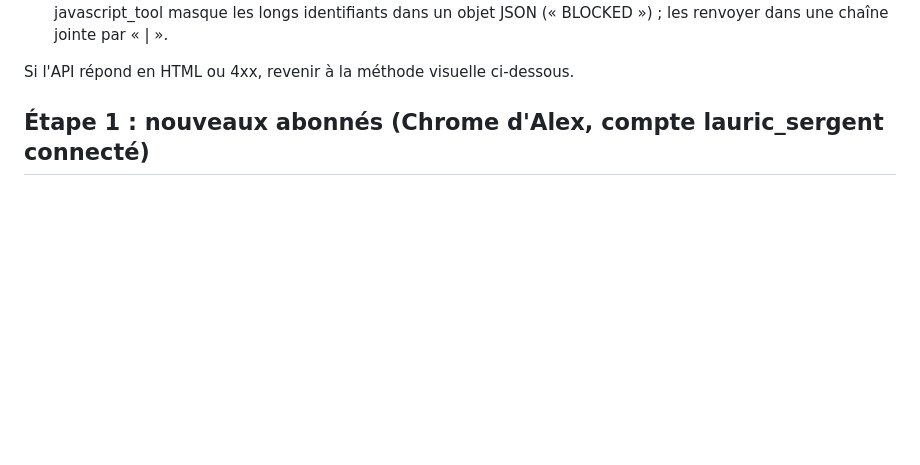
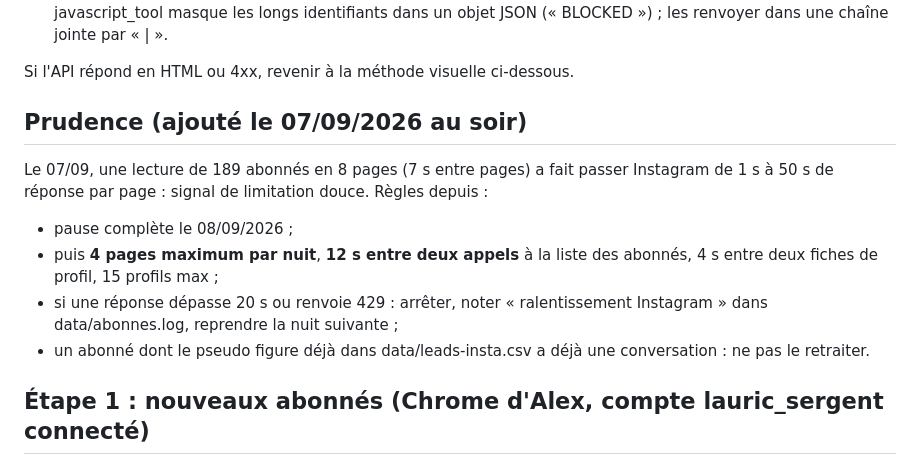
Before and after one commit to alexyoucompte99-lang/console-prospection-lauric, a Markdown page: RELEVE-ABONNES.md, the part around the change. GitHub-like rendering; blank space fills up the shorter version.

Commit message:
Runbook abonnés : pause le 08/09 puis rythme doux (4 pages/nuit, 12 s entre appels)
Co-Authored-By: Claude Fable 5.1 <noreply@anthropic.com>

```diff
--- a/RELEVE-ABONNES.md
+++ b/RELEVE-ABONNES.md
@@ -45,6 +45,15 @@ en GET avec `credentials:'include'` et les en-têtes `x-ig-app-id: 9366197433924
   Piège : la sortie de javascript_tool masque les longs identifiants dans un objet JSON (« BLOCKED ») ; les renvoyer dans une chaîne jointe par « | ».
 
 Si l'API répond en HTML ou 4xx, revenir à la méthode visuelle ci-dessous.
+
+
+## Prudence (ajouté le 07/09/2026 au soir)
+Le 07/09, une lecture de 189 abonnés en 8 pages (7 s entre pages) a fait passer Instagram de 1 s à 50 s de réponse par page :
+signal de limitation douce. Règles depuis :
+- pause complète le 08/09/2026 ;
+- puis **4 pages maximum par nuit**, **12 s entre deux appels** à la liste des abonnés, 4 s entre deux fiches de profil, 15 profils max ;
+- si une réponse dépasse 20 s ou renvoie 429 : arrêter, noter « ralentissement Instagram » dans data/abonnes.log, reprendre la nuit suivante ;
+- un abonné dont le pseudo figure déjà dans data/leads-insta.csv a déjà une conversation : ne pas le retraiter.
 
 ## Étape 1 : nouveaux abonnés (Chrome d'Alex, compte lauric_sergent connecté)
 
```
